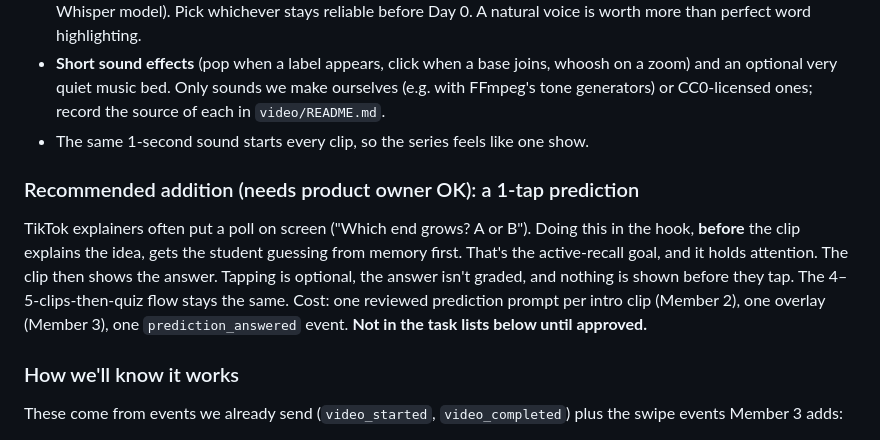
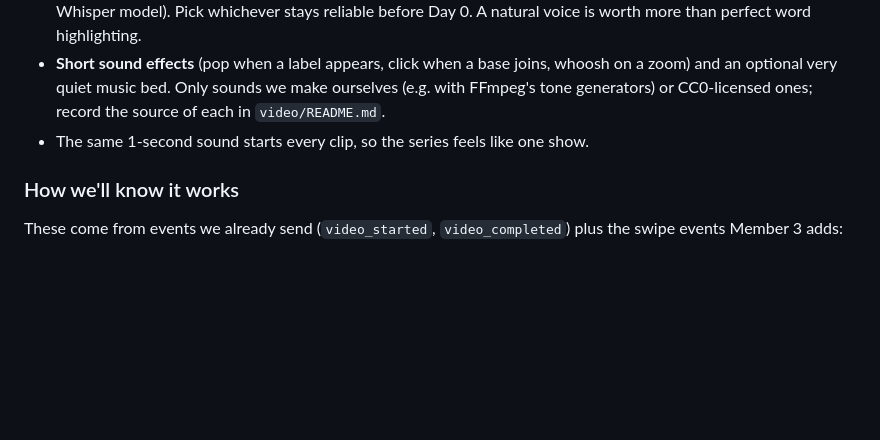
Before and after one commit to skarne21/Clipcademy, a Markdown page: Context/notes.md, the part around the change. Drawn GitHub-style; blank space fills up the shorter version.

Commit message:
Notes: drop the 1-tap prediction poll (product owner decision)

```diff
--- a/Context/notes.md
+++ b/Context/notes.md
@@ -45,10 +45,6 @@ Goal: each clip should feel like a short TikTok explainer, made to be watched, a
 - **eSpeak sounds robotic**, which pushes students away within seconds. Member 1 should test **Piper** (free, offline, open-source neural text-to-speech; runs on a laptop) against eSpeak on the pilot clip. The catch: Piper doesn't report when each word is spoken, so the word-highlight timing would need alignment (e.g. timestamps from a local Whisper model). Pick whichever stays reliable before Day 0. A natural voice is worth more than perfect word highlighting.
 - **Short sound effects** (pop when a label appears, click when a base joins, whoosh on a zoom) and an optional very quiet music bed. Only sounds we make ourselves (e.g. with FFmpeg's tone generators) or CC0-licensed ones; record the source of each in `video/README.md`.
 - The same 1-second sound starts every clip, so the series feels like one show.
-
-### Recommended addition (needs product owner OK): a 1-tap prediction
-
-TikTok explainers often put a poll on screen ("Which end grows? A or B"). Doing this in the hook, **before** the clip explains the idea, gets the student guessing from memory first. That's the active-recall goal, and it holds attention. The clip then shows the answer. Tapping is optional, the answer isn't graded, and nothing is shown before they tap. The 4–5-clips-then-quiz flow stays the same. Cost: one reviewed prediction prompt per intro clip (Member 2), one overlay (Member 3), one `prediction_answered` event. **Not in the task lists below until approved.**
 
 ### How we'll know it works
 
```
